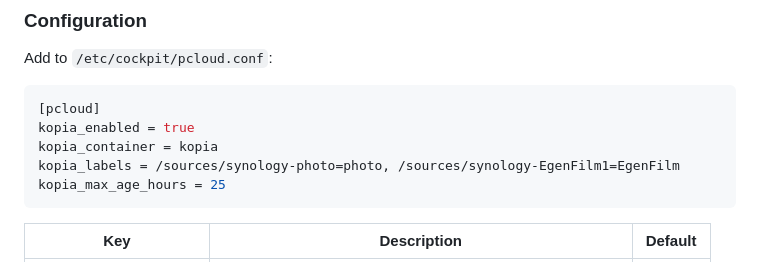
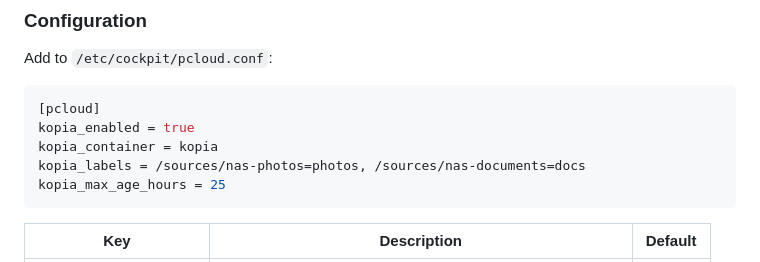
Before and after one commit to cgillinger/cockpit-pcloud, a Markdown page: README.md, the part around the change. Rendered like a GitHub page.

Commit message:
docs: replace private path examples with generic ones in README
The kopia_labels example used private NAS-specific path names.
Replaced with generic /sources/nas-photos and /sources/nas-documents.

https://claude.ai/code/session_01FoaQVPa1gryNwcqQCnCUW8

````diff
--- a/README.md
+++ b/README.md
@@ -107,7 +107,7 @@ Add to `/etc/cockpit/pcloud.conf`:
 [pcloud]
 kopia_enabled = true
 kopia_container = kopia
-kopia_labels = /sources/synology-photo=photo, /sources/synology-EgenFilm1=EgenFilm
+kopia_labels = /sources/nas-photos=photos, /sources/nas-documents=docs
 kopia_max_age_hours = 25
 ```
 
````
